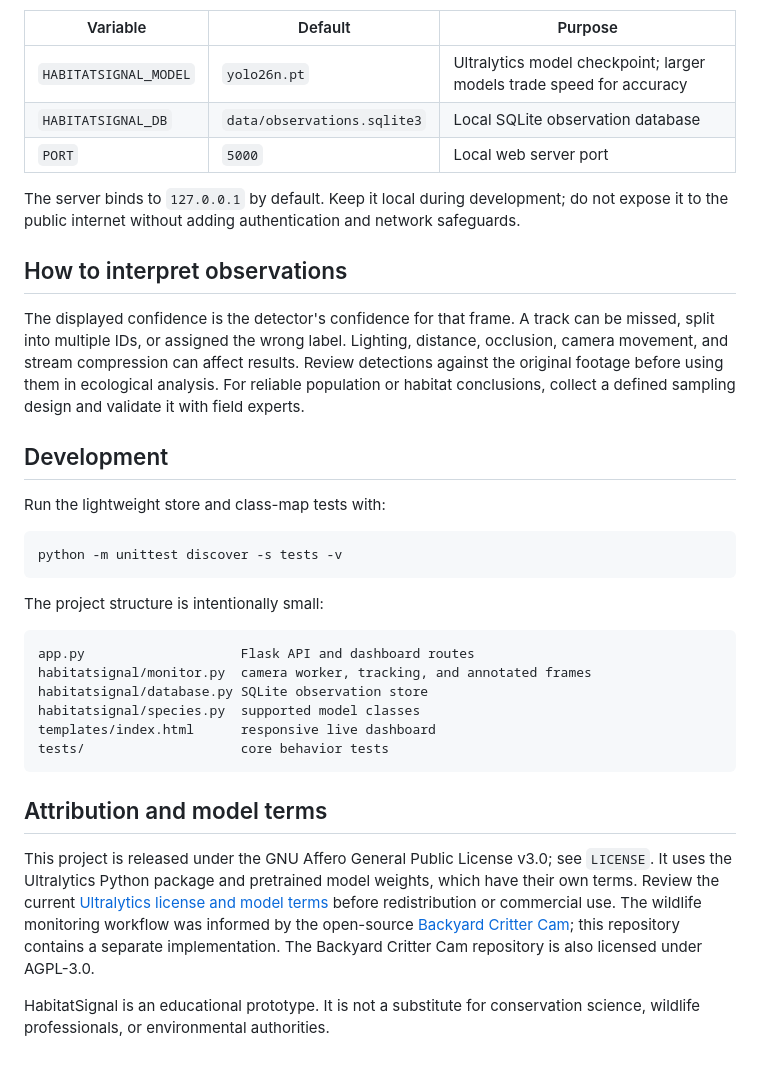
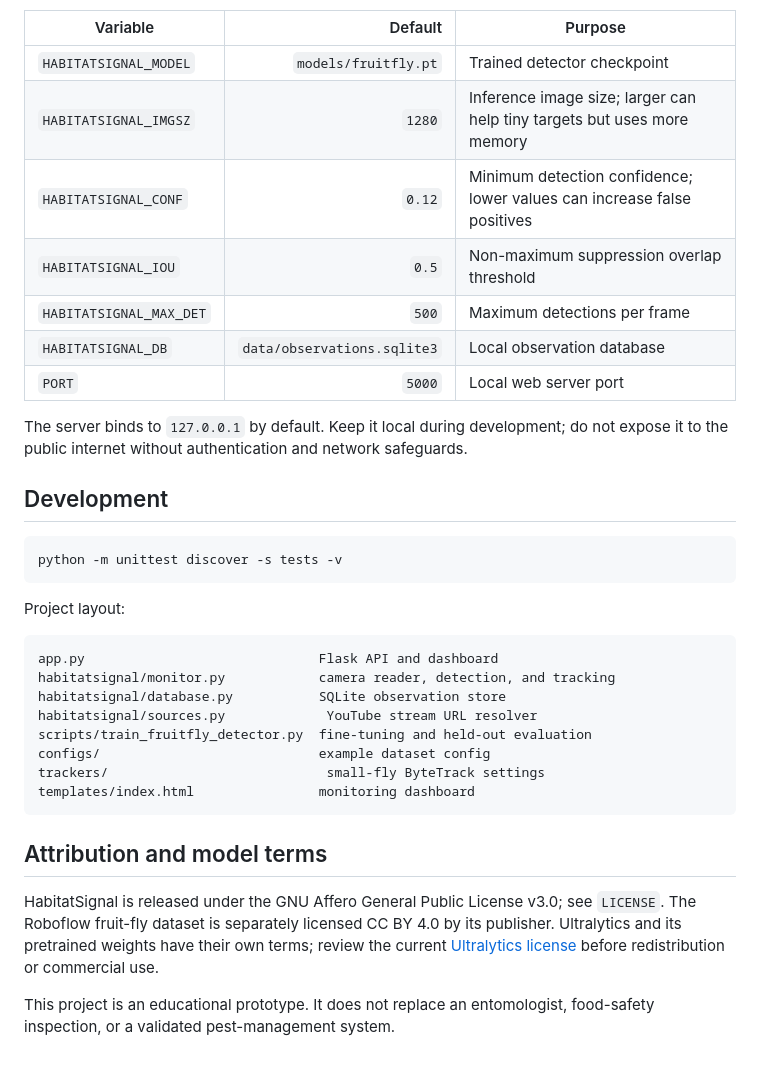
Before and after one commit to zaidmoen/HabitatSignal, a Markdown page: README.md, the part around one of its changes. Rendered like a GitHub page.

````diff
--- a/README.md
+++ b/README.md
@@ -56,37 +56,37 @@ Set environment variables before starting the server if needed:
 
 | Variable | Default | Purpose |
-|---|---|---|
-| `HABITATSIGNAL_MODEL` | `yolo26n.pt` | Ultralytics model checkpoint; larger models trade speed for accuracy |
-| `HABITATSIGNAL_DB` | `data/observations.sqlite3` | Local SQLite observation database |
+|---|---:|---|
+| `HABITATSIGNAL_MODEL` | `models/fruitfly.pt` | Trained detector checkpoint |
+| `HABITATSIGNAL_IMGSZ` | `1280` | Inference image size; larger can help tiny targets but uses more memory |
+| `HABITATSIGNAL_CONF` | `0.12` | Minimum detection confidence; lower values can increase false positives |
+| `HABITATSIGNAL_IOU` | `0.5` | Non-maximum suppression overlap threshold |
+| `HABITATSIGNAL_MAX_DET` | `500` | Maximum detections per frame |
+| `HABITATSIGNAL_DB` | `data/observations.sqlite3` | Local observation database |
 | `PORT` | `5000` | Local web server port |
 
-The server binds to `127.0.0.1` by default. Keep it local during development; do not expose it to the public internet without adding authentication and network safeguards.
-
-## How to interpret observations
-
-The displayed confidence is the detector's confidence for that frame. A track can be missed, split into multiple IDs, or assigned the wrong label. Lighting, distance, occlusion, camera movement, and stream compression can affect results. Review detections against the original footage before using them in ecological analysis. For reliable population or habitat conclusions, collect a defined sampling design and validate it with field experts.
+The server binds to `127.0.0.1` by default. Keep it local during development; do not expose it to the public internet without authentication and network safeguards.
 
 ## Development
-
-Run the lightweight store and class-map tests with:
 
 ```bash
 python -m unittest discover -s tests -v
 ```
 
-The project structure is intentionally small:
+Project layout:
 
 ```text
-app.py                    Flask API and dashboard routes
-habitatsignal/monitor.py  camera worker, tracking, and annotated frames
-habitatsignal/database.py SQLite observation store
-habitatsignal/species.py  supported model classes
-templates/index.html      responsive live dashboard
-tests/                    core behavior tests
+app.py                              Flask API and dashboard
+habitatsignal/monitor.py            camera reader, detection, and tracking
+habitatsignal/database.py           SQLite observation store
+habitatsignal/sources.py             YouTube stream URL resolver
+scripts/train_fruitfly_detector.py  fine-tuning and held-out evaluation
+configs/                            example dataset config
+trackers/                            small-fly ByteTrack settings
+templates/index.html                monitoring dashboard
 ```
 
 ## Attribution and model terms
 
-This project is released under the GNU Affero General Public License v3.0; see `LICENSE`. It uses the Ultralytics Python package and pretrained model weights, which have their own terms. Review the current [Ultralytics license and model terms](https://www.ultralytics.com/license) before redistribution or commercial use. The wildlife monitoring workflow was informed by the open-source [Backyard Critter Cam](https://github.com/unclemattmakes/backyard-critter-cam); this repository contains a separate implementation. The Backyard Critter Cam repository is also licensed under AGPL-3.0.
+HabitatSignal is released under the GNU Affero General Public License v3.0; see `LICENSE`. The Roboflow fruit-fly dataset is separately licensed CC BY 4.0 by its publisher. Ultralytics and its pretrained weights have their own terms; review the current [Ultralytics license](https://www.ultralytics.com/license) before redistribution or commercial use.
 
-HabitatSignal is an educational prototype. It is not a substitute for conservation science, wildlife professionals, or environmental authorities.
+This project is an educational prototype. It does not replace an entomologist, food-safety inspection, or a validated pest-management system.
````
Also changed, not shown: other parts of README.md (+33 -33 lines).
